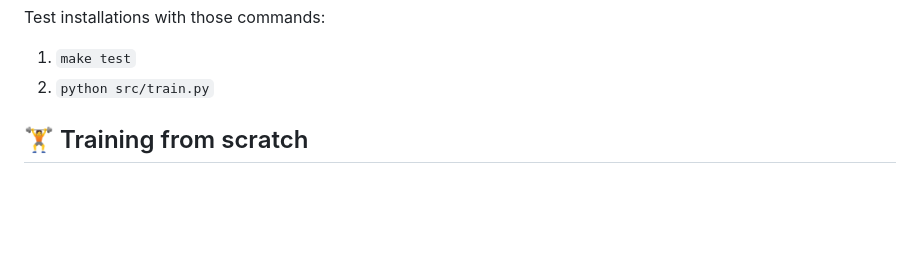
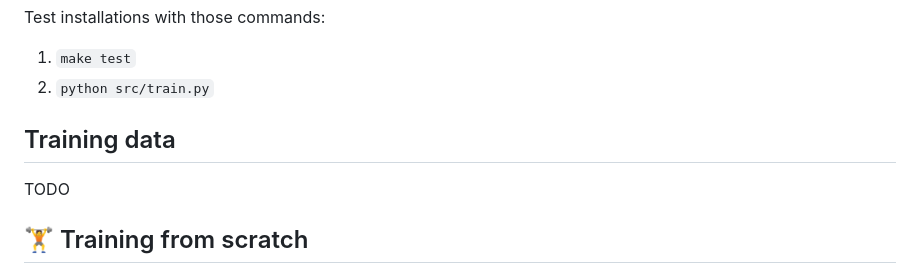
Before and after one commit to PellelNitram/OnlineHTR, a Markdown page: README.md, the part around the change. GitHub-like rendering; blank space fills up the shorter version.

Commit message:
Work on README.

```diff
--- a/README.md
+++ b/README.md
@@ -41,6 +41,10 @@ The installation process is for now:
 Test installations with those commands:
 1. `make test`
 2. `python src/train.py`
+
+## Training data
+
+TODO
 
 ## 🏋️ Training from scratch
 
```
